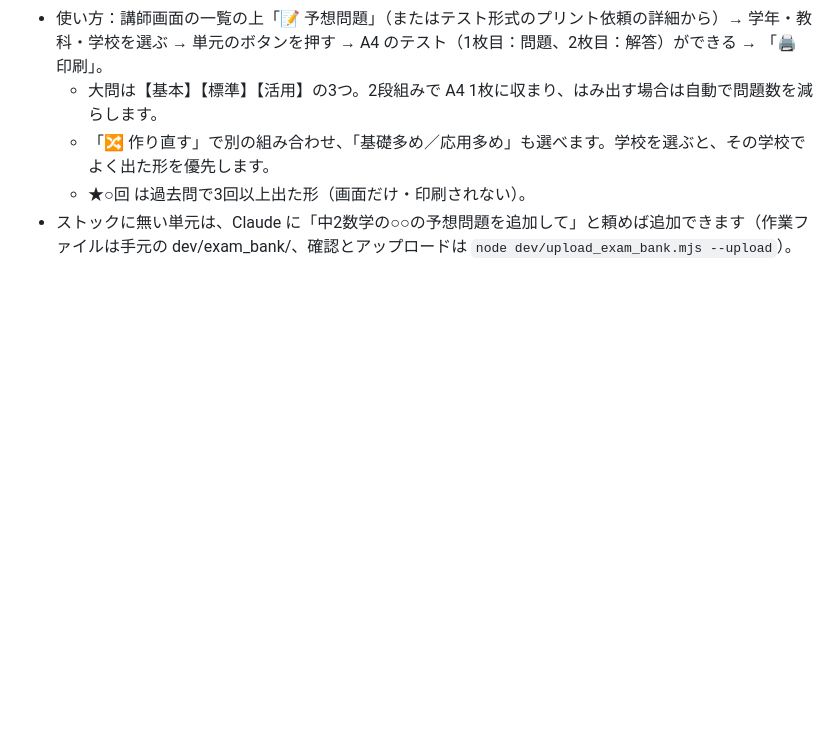
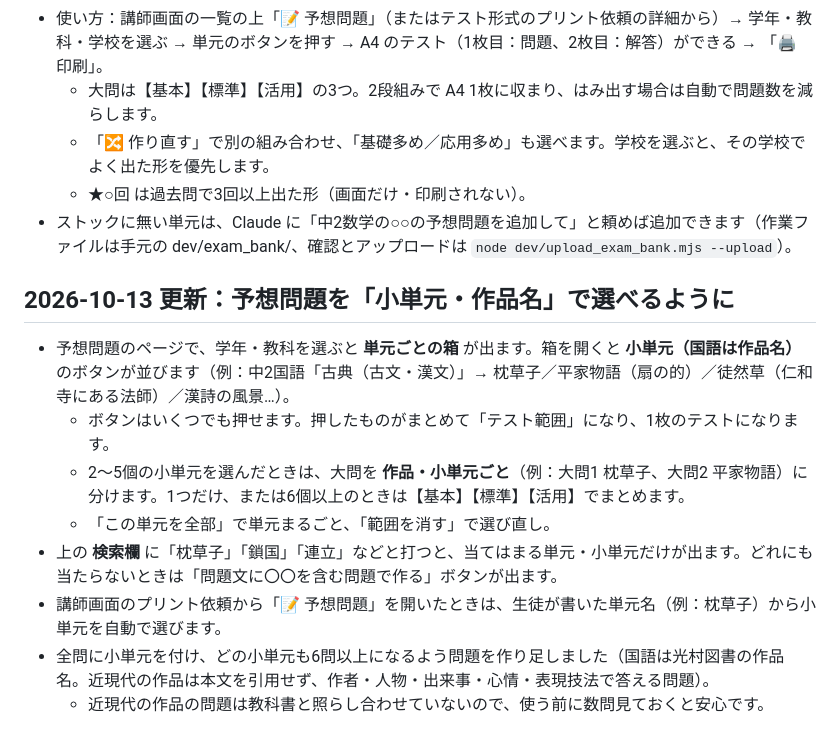
Before and after one commit to yatoukousuke-hue/juku-help, a Markdown page: docs/03_運用ガイド.md, the part around the change. GitHub-like rendering; blank space fills up the shorter version.

Commit message:
運用ガイド: 予想問題を小単元・作品名で選ぶ
Co-Authored-By: Claude Opus 5.5 <noreply@anthropic.com>

```diff
--- a/docs/03_運用ガイド.md
+++ b/docs/03_運用ガイド.md
@@ -230,3 +230,14 @@ dev/            開発用（動作テスト。運用には不要）
   - 「🔀 作り直す」で別の組み合わせ、「基礎多め／応用多め」も選べます。学校を選ぶと、その学校でよく出た形を優先します。
   - ★○回 は過去問で3回以上出た形（画面だけ・印刷されない）。
 - ストックに無い単元は、Claude に「中2数学の○○の予想問題を追加して」と頼めば追加できます（作業ファイルは手元の dev/exam_bank/、確認とアップロードは `node dev/upload_exam_bank.mjs --upload`）。
+
+## 2026-10-13 更新：予想問題を「小単元・作品名」で選べるように
+
+- 予想問題のページで、学年・教科を選ぶと **単元ごとの箱** が出ます。箱を開くと **小単元（国語は作品名）** のボタンが並びます（例：中2国語「古典（古文・漢文）」→ 枕草子／平家物語（扇の的）／徒然草（仁和寺にある法師）／漢詩の風景…）。
+  - ボタンはいくつでも押せます。押したものがまとめて「テスト範囲」になり、1枚のテストになります。
+  - 2〜5個の小単元を選んだときは、大問を **作品・小単元ごと**（例：大問1 枕草子、大問2 平家物語）に分けます。1つだけ、または6個以上のときは【基本】【標準】【活用】でまとめます。
+  - 「この単元を全部」で単元まるごと、「範囲を消す」で選び直し。
+- 上の **検索欄** に「枕草子」「鎖国」「連立」などと打つと、当てはまる単元・小単元だけが出ます。どれにも当たらないときは「問題文に〇〇を含む問題で作る」ボタンが出ます。
+- 講師画面のプリント依頼から「📝 予想問題」を開いたときは、生徒が書いた単元名（例：枕草子）から小単元を自動で選びます。
+- 全問に小単元を付け、どの小単元も6問以上になるよう問題を作り足しました（国語は光村図書の作品名。近現代の作品は本文を引用せず、作者・人物・出来事・心情・表現技法で答える問題）。
+  - 近現代の作品の問題は教科書と照らし合わせていないので、使う前に数問見ておくと安心です。
```
